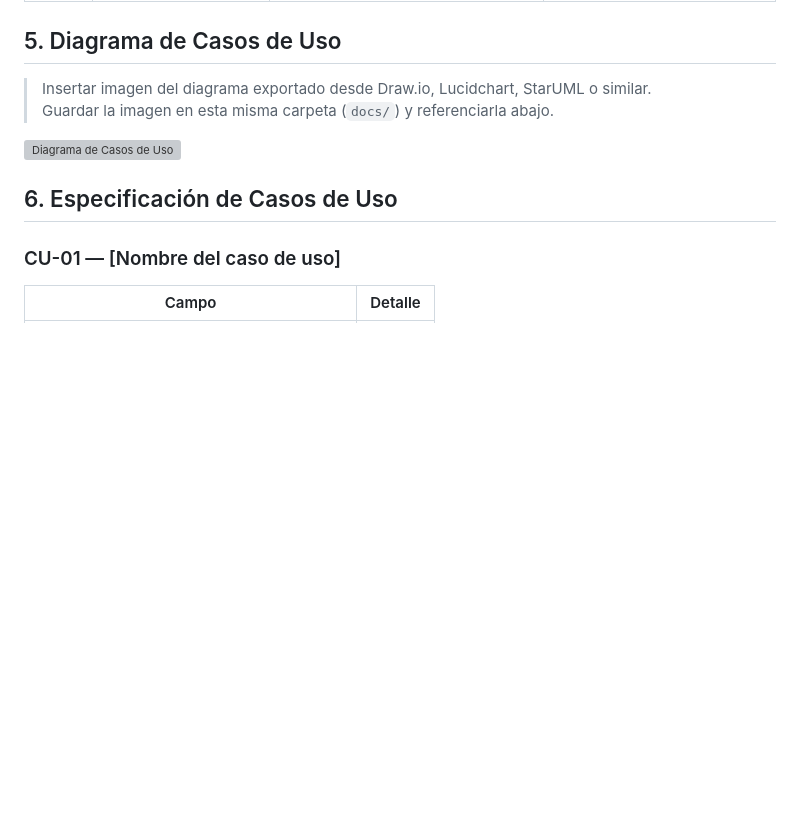
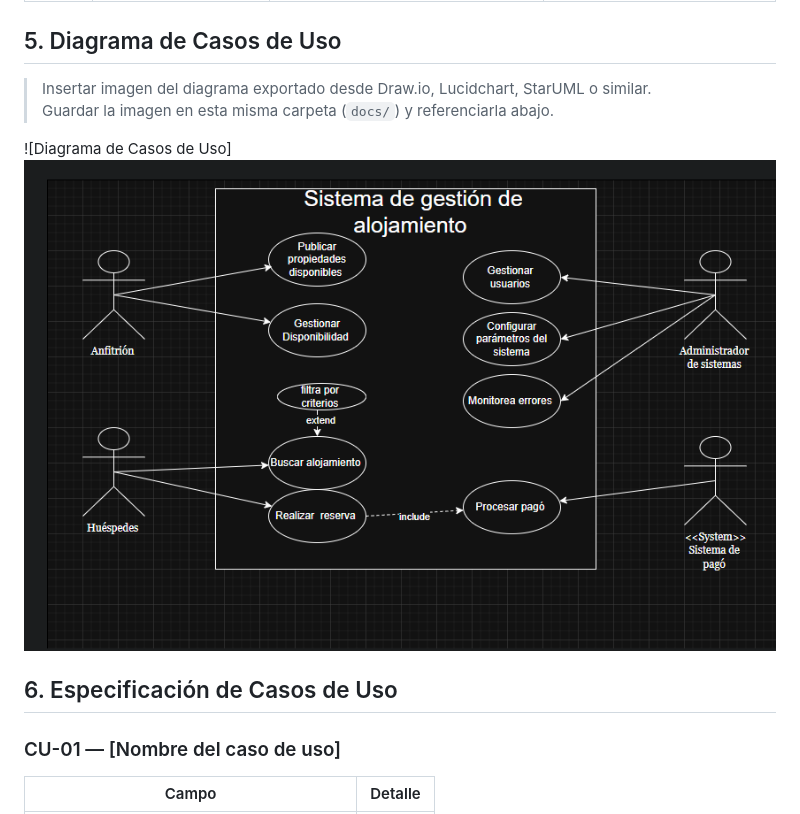
Before and after one commit to bauti70/PP1-2026-grupo3, a Markdown page: docs/entrega-1-analisis.md, the part around the change. Rendered like a GitHub page; pictures changed too: docs/Diagrama-caso-de-uso.png (added); blank space fills up the shorter version; grey boxes are pictures that could not be loaded.

Commit message:
Sección 5: Diagrama UML agregado y vinculado

```diff
--- a/docs/entrega-1-analisis.md
+++ b/docs/entrega-1-analisis.md
@@ -43,8 +43,7 @@
 > Insertar imagen del diagrama exportado desde Draw.io, Lucidchart, StarUML o similar.
 > Guardar la imagen en esta misma carpeta (`docs/`) y referenciarla abajo.
 
-![Diagrama de Casos de Uso](./diagrama-casos-de-uso.png)
-
+![Diagrama de Casos de Uso] ![alt text](Diagrama-caso-de-uso.png)
 ## 6. Especificación de Casos de Uso
 
 ### CU-01 — [Nombre del caso de uso]
```
